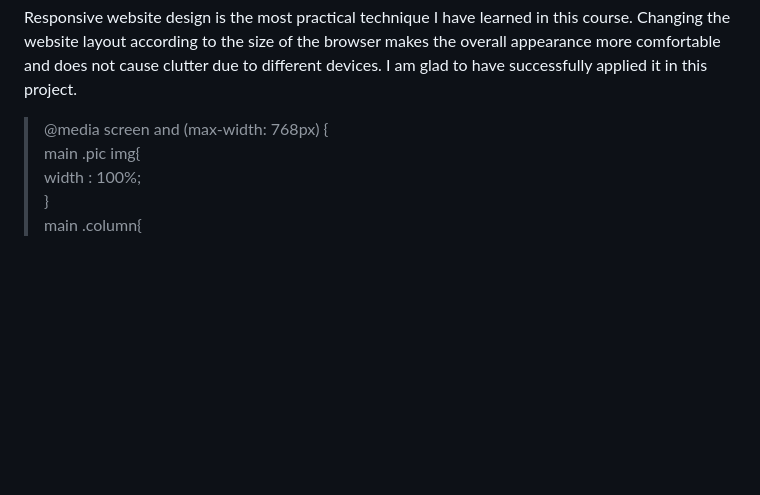
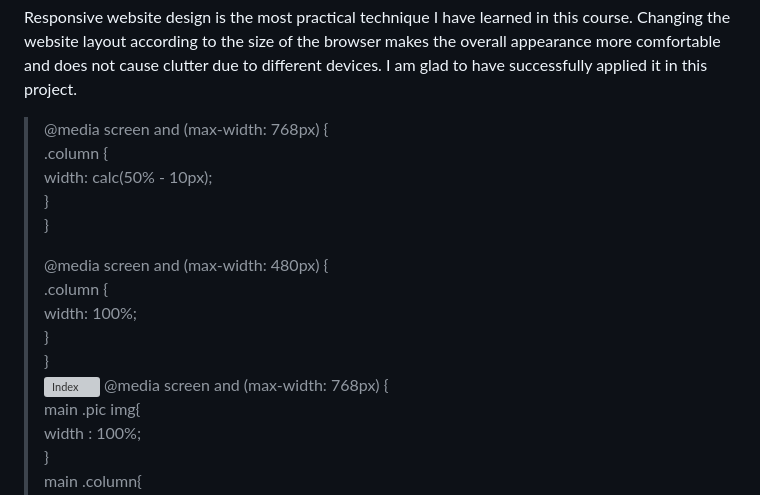
Before and after one commit to xiaofang82/Html-CSS, a Markdown page: README.md, the part around one of its changes. GitHub-like rendering; blank space fills up the shorter version; grey boxes are pictures that could not be loaded.

```diff
--- a/README.md
+++ b/README.md
@@ -29,6 +29,18 @@ Here is also a small technique used to make the image less bright and make the t
 Responsive website design is the most practical technique I have learned in this course. Changing the website layout according to the size of the browser makes the overall appearance more comfortable and does not cause clutter due to different devices. I am glad to have successfully applied it in this project.
 
 > @media screen and (max-width: 768px) {
+>    .column {
+>        width: calc(50% - 10px);
+>    }
+>}
+>
+> @media screen and (max-width: 480px) {
+>    .column {
+>         width: 100%;
+>     }
+> }
+![Index](https://raw.githubusercontent.com/xiaofang82/Html-CSS/main/assets/img/index4.png)
+> @media screen and (max-width: 768px) {
 >     main .pic img{
 >         width : 100%;
 >     }
```
Also changed, not shown: other parts of README.md (+2 -0 lines).
